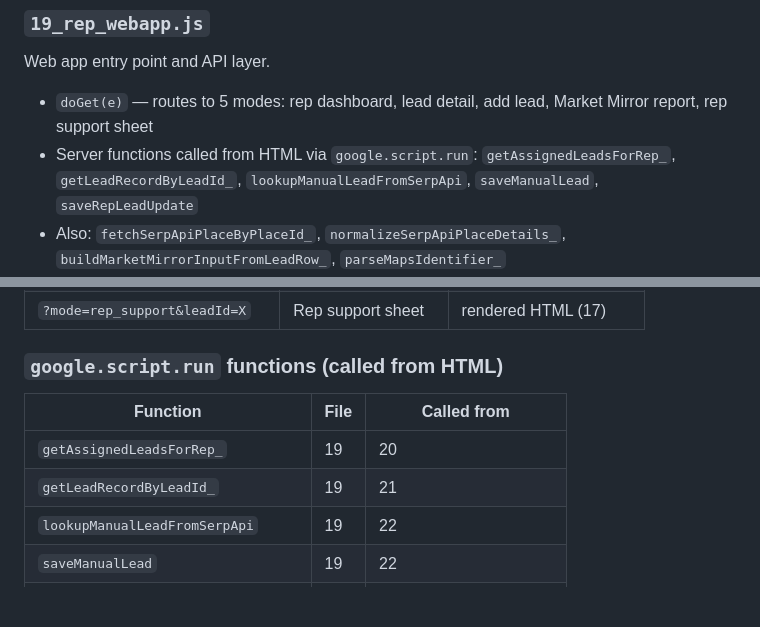
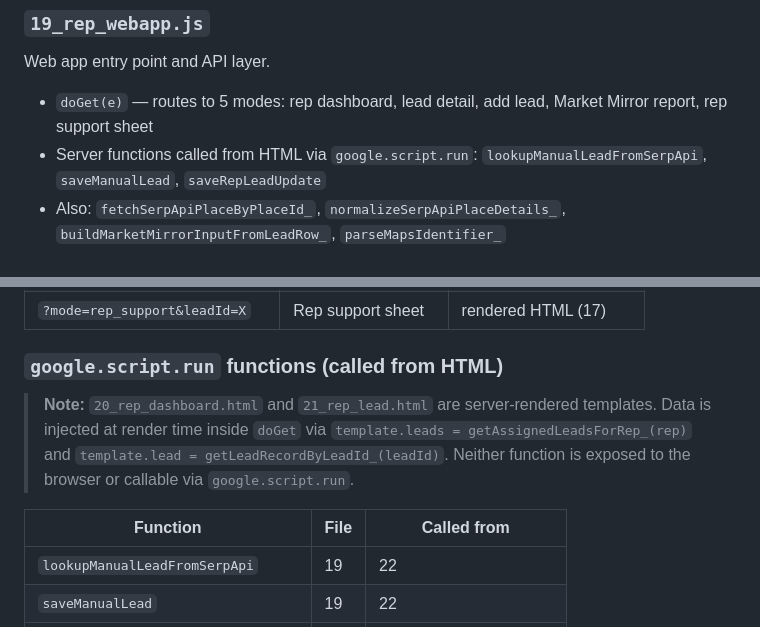
Before and after one commit to NeoSphereIntel/neolocal-crm, a Markdown page: ARCHITECTURE.md, 2 parts joined by grey strips. Rendered like a GitHub page; blank space fills up the shorter version.

Commit message:
docs: correct google.script.run table in architecture map
getAssignedLeadsForRep_ and getLeadRecordByLeadId_ are server-side
helpers called inside doGet for template rendering — not exposed via
google.script.run. Removed from the table and added a note clarifying
that 20_rep_dashboard.html and 21_rep_lead.html are server-rendered.

Co-Authored-By: Claude Sonnet 4.6 <noreply@anthropic.com>

```diff
--- a/ARCHITECTURE.md
+++ b/ARCHITECTURE.md
@@ -180,7 +180,7 @@ Editor-only test runners for Market Mirror.
 ### `19_rep_webapp.js`
 Web app entry point and API layer.
 - `doGet(e)` — routes to 5 modes: rep dashboard, lead detail, add lead, Market Mirror report, rep support sheet
-- Server functions called from HTML via `google.script.run`: `getAssignedLeadsForRep_`, `getLeadRecordByLeadId_`, `lookupManualLeadFromSerpApi`, `saveManualLead`, `saveRepLeadUpdate`
+- Server functions called from HTML via `google.script.run`: `lookupManualLeadFromSerpApi`, `saveManualLead`, `saveRepLeadUpdate`
 - Also: `fetchSerpApiPlaceByPlaceId_`, `normalizeSerpApiPlaceDetails_`, `buildMarketMirrorInputFromLeadRow_`, `parseMapsIdentifier_`
 - Local header utilities (parallel to 06, normalized keys): `buildHeaderIndex_`, `normalizeHeaderKey_`, `getCellByHeader_`, `setCellByHeader_`, `hasHeader_`
 
@@ -366,10 +366,11 @@ No Anthropic API key found — all narrative generation is rule-based string con
 | `?mode=rep_support&leadId=X` | Rep support sheet | rendered HTML (17) |
 
 ### `google.script.run` functions (called from HTML)
+
+> **Note:** `20_rep_dashboard.html` and `21_rep_lead.html` are server-rendered templates. Data is injected at render time inside `doGet` via `template.leads = getAssignedLeadsForRep_(rep)` and `template.lead = getLeadRecordByLeadId_(leadId)`. Neither function is exposed to the browser or callable via `google.script.run`.
+
 | Function | File | Called from |
 |---|---|---|
-| `getAssignedLeadsForRep_` | 19 | 20 |
-| `getLeadRecordByLeadId_` | 19 | 21 |
 | `lookupManualLeadFromSerpApi` | 19 | 22 |
 | `saveManualLead` | 19 | 22 |
 | `saveRepLeadUpdate` | 19 | 21 |
```
